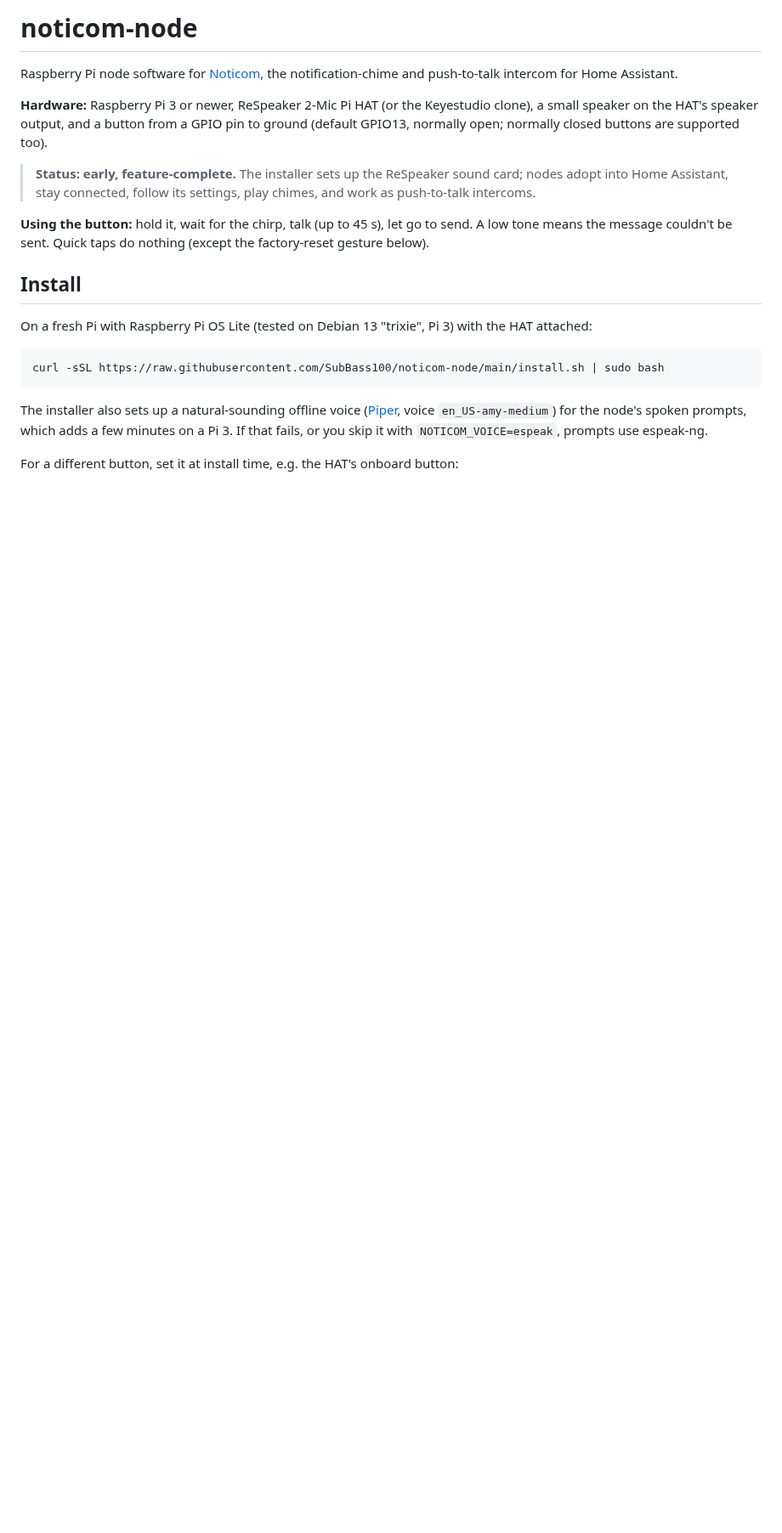
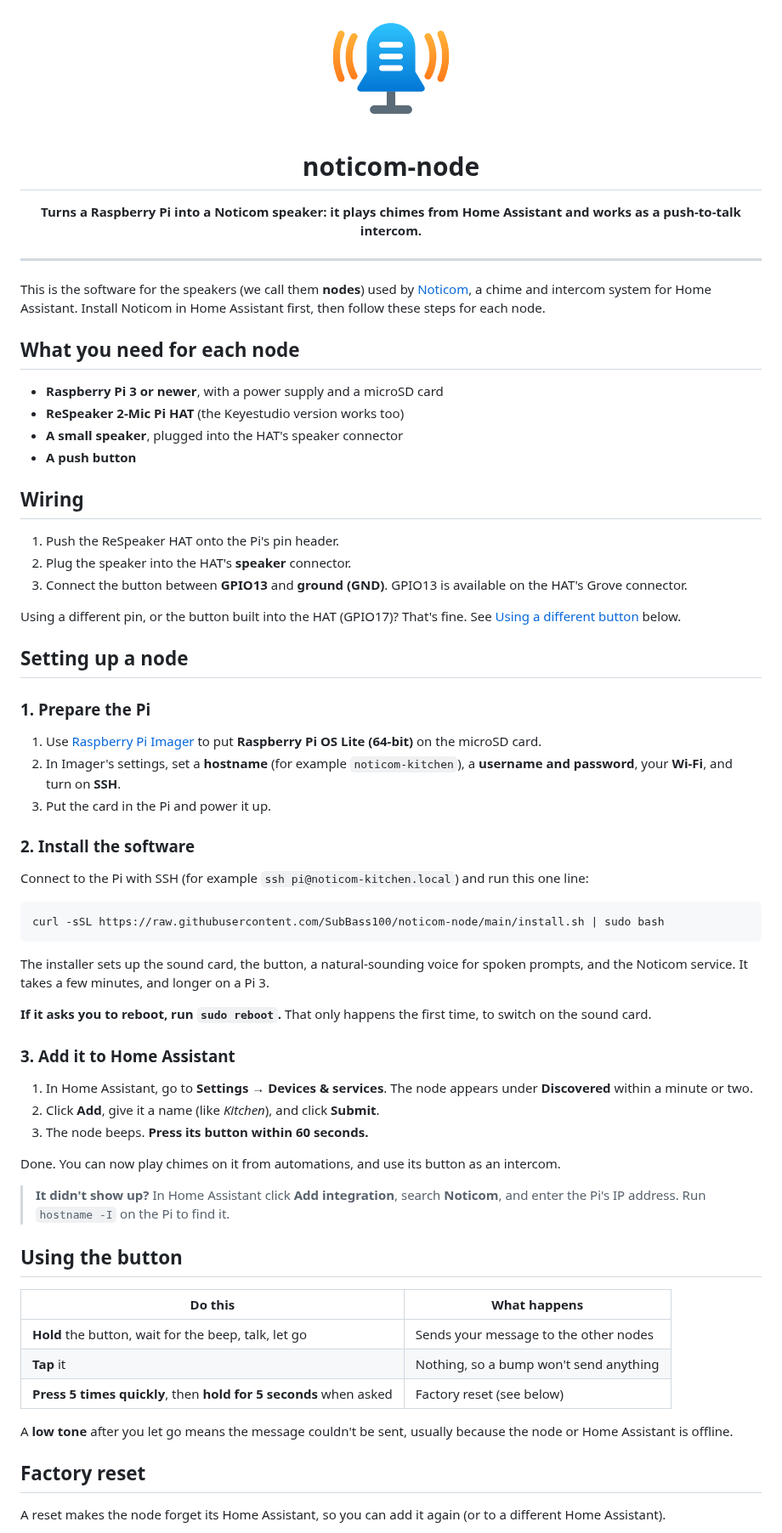
Before and after one commit to SubBass100/noticom-node, a Markdown page: README.md, the part around one of its changes. Shown at 85% size. GitHub-like rendering; pictures changed too: docs/noticom-icon.png (added); blank space fills up the shorter version.

````diff
--- a/README.md
+++ b/README.md
@@ -1,34 +1,89 @@
-# noticom-node
+<p align="center">
+  <img src="docs/noticom-icon.png" alt="Noticom icon" width="140">
+</p>
 
-Raspberry Pi node software for [Noticom](https://github.com/SubBass100/noticom),
-the notification-chime and push-to-talk intercom for Home Assistant.
+<h1 align="center">noticom-node</h1>
 
-**Hardware:** Raspberry Pi 3 or newer, ReSpeaker 2-Mic Pi HAT (or the
-Keyestudio clone), a small speaker on the HAT's speaker output, and a button
-from a GPIO pin to ground (default GPIO13, normally open; normally closed
-buttons are supported too).
+<p align="center"><b>Turns a Raspberry Pi into a Noticom speaker: it plays chimes from Home Assistant and works as a push-to-talk intercom.</b></p>
 
-> **Status: early, feature-complete.** The installer sets up the ReSpeaker
-> sound card; nodes adopt into Home Assistant, stay connected, follow its
-> settings, play chimes, and work as push-to-talk intercoms.
+---
 
-**Using the button:** hold it, wait for the chirp, talk (up to 45 s), let
-go to send. A low tone means the message couldn't be sent. Quick taps do
-nothing (except the factory-reset gesture below).
+This is the software for the speakers (we call them **nodes**) used by
+[Noticom](https://github.com/SubBass100/noticom), a chime and intercom
+system for Home Assistant. Install Noticom in Home Assistant first, then
+follow these steps for each node.
 
-## Install
+## What you need for each node
 
-On a fresh Pi with Raspberry Pi OS Lite (tested on Debian 13 "trixie", Pi 3)
-with the HAT attached:
+- **Raspberry Pi 3 or newer**, with a power supply and a microSD card
+- **ReSpeaker 2-Mic Pi HAT** (the Keyestudio version works too)
+- **A small speaker**, plugged into the HAT's speaker connector
+- **A push button**
+
+## Wiring
+
+1. Push the ReSpeaker HAT onto the Pi's pin header.
+2. Plug the speaker into the HAT's **speaker** connector.
+3. Connect the button between **GPIO13** and **ground (GND)**. GPIO13 is
+   available on the HAT's Grove connector.
+
+Using a different pin, or the button built into the HAT (GPIO17)? That's
+fine. See [Using a different button](#using-a-different-button) below.
+
+## Setting up a node
+
+### 1. Prepare the Pi
+
+1. Use [Raspberry Pi Imager](https://www.raspberrypi.com/software/) to put
+   **Raspberry Pi OS Lite (64-bit)** on the microSD card.
+2. In Imager's settings, set a **hostname** (for example
+   `noticom-kitchen`), a **username and password**, your **Wi-Fi**, and
+   turn on **SSH**.
+3. Put the card in the Pi and power it up.
+
+### 2. Install the software
+
+Connect to the Pi with SSH (for example `ssh pi@noticom-kitchen.local`)
+and run this one line:
 
 ```sh
 curl -sSL https://raw.githubusercontent.com/SubBass100/noticom-node/main/install.sh | sudo bash
 ```
 
-The installer also sets up a natural-sounding offline voice
-([Piper](https://github.com/OHF-Voice/piper1-gpl), voice `en_US-amy-medium`)
-for the node's spoken prompts, which adds a few minutes on a Pi 3. If that
-fails, or you skip it with `NOTICOM_VOICE=espeak`, prompts use espeak-ng.
+The installer sets up the sound card, the button, a natural-sounding voice
+for spoken prompts, and the Noticom service. It takes a few minutes, and
+longer on a Pi 3.
 
-For a different button, set it at install time, e.g. the HAT's onboard
-button:
+**If it asks you to reboot, run `sudo reboot`.** That only happens the
+first time, to switch on the sound card.
+
+### 3. Add it to Home Assistant
+
+1. In Home Assistant, go to **Settings → Devices & services**. The node
+   appears under **Discovered** within a minute or two.
+2. Click **Add**, give it a name (like *Kitchen*), and click **Submit**.
+3. The node beeps. **Press its button within 60 seconds.**
+
+Done. You can now play chimes on it from automations, and use its button
+as an intercom.
+
+> **It didn't show up?** In Home Assistant click **Add integration**,
+> search **Noticom**, and enter the Pi's IP address. Run `hostname -I` on
+> the Pi to find it.
+
+## Using the button
+
+| Do this | What happens |
+|---|---|
+| **Hold** the button, wait for the beep, talk, let go | Sends your message to the other nodes |
+| **Tap** it | Nothing, so a bump won't send anything |
+| **Press 5 times quickly**, then **hold for 5 seconds** when asked | Factory reset (see below) |
+
+A **low tone** after you let go means the message couldn't be sent,
+usually because the node or Home Assistant is offline.
+
+## Factory reset
+
+A reset makes the node forget its Home Assistant, so you can add it again
+(or to a different Home Assistant).
+
````
Also changed, not shown: other parts of README.md (+55 -33 lines).
